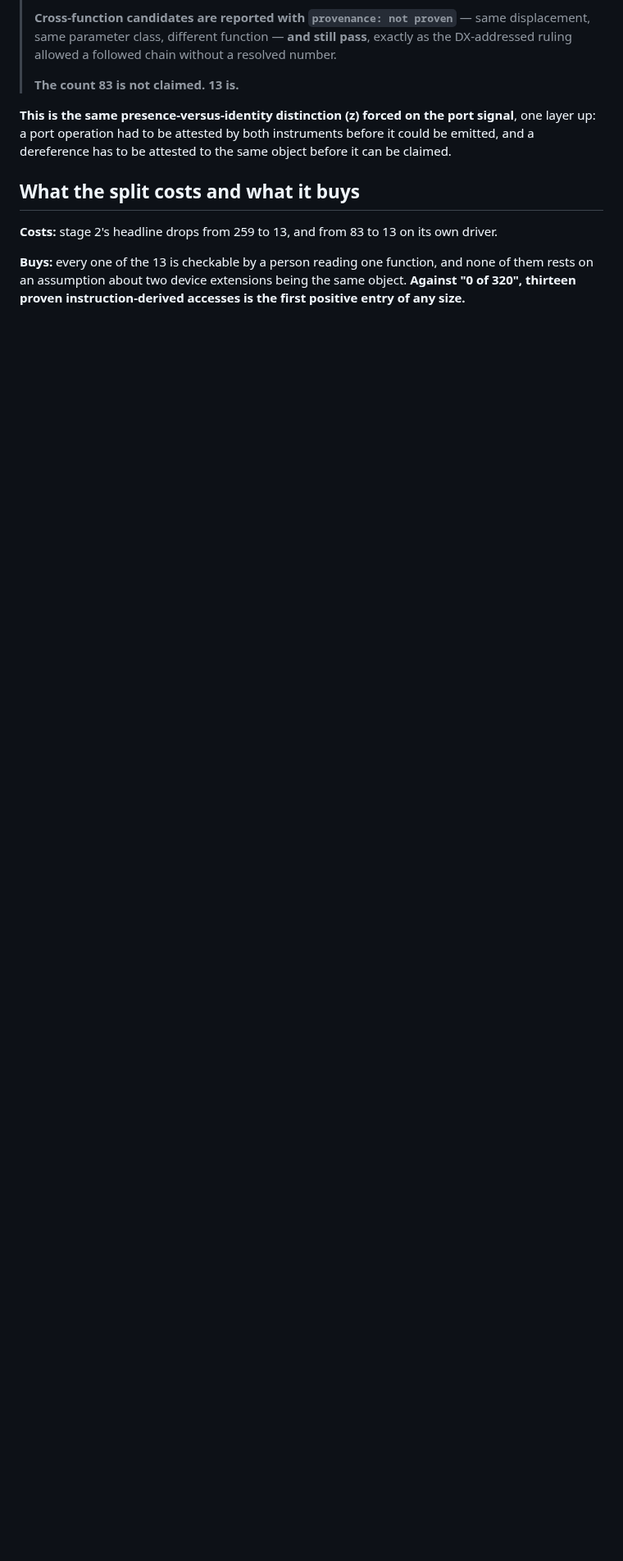
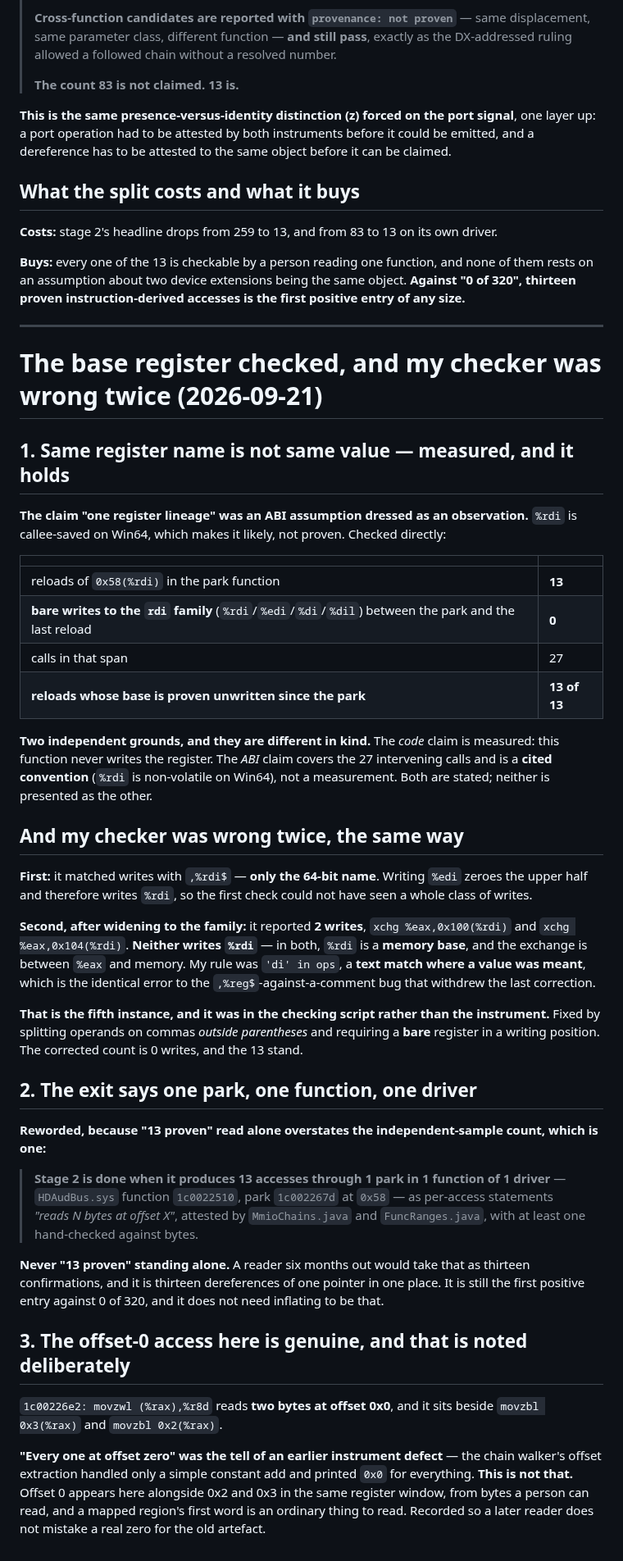
Before and after one commit to jeweledtech/bare-metal-forth, a Markdown page: docs/evidence/consumer-spec-2026-09-21.md, the part around the change. Shown at 82% size. Drawn GitHub-style; blank space fills up the shorter version.

Commit message:
evidence: the base register checked, and my checker was wrong twice the same way
Same register name is not same value, so the claim of one register lineage was
an ABI assumption dressed as an observation. Checked directly: across the span
from the park to the last reload there are no bare writes to that register
family, so all thirteen reloads have a base proven unwritten. Two independent
grounds, different in kind, both stated: the code claim is measured, and the
convention claim covering the twenty-seven intervening calls is a cited
calling-convention rule rather than a measurement.

The checker was wrong twice on the way. First it matched writes against the
sixty-four-bit register name alone, when writing the thirty-two-bit name zeroes
the upper half and therefore writes the register, so a whole class of writes
was invisible. Then, widened to the family, it reported two writes that are
not writes at all: in both, the register is a memory base and the exchange is
between another register and memory. The rule was a substring test, a text
match where a value was meant, which is the identical error to the one that
withdrew the previous correction. Fixed by splitting operands outside
parentheses and requiring a bare register in a writing position.

The exit is reworded so the independent-sample count is visible: thirteen
accesses through one park in one function of one driver, never thirteen proven
standing alone, because a reader later would take that as thirteen
confirmations. It is still the first positive entry against zero of 320 and it
does not need inflating to be that.

And the offset-zero access here is genuine, noted deliberately: it reads two
bytes at offset zero beside reads at two and three in the same register
window. Every-one-at-offset-zero was the tell of an earlier instrument defect,
and this is not that, so a later reader does not mistake a real zero for the
old artefact.

```diff
--- a/docs/evidence/consumer-spec-2026-09-21.md
+++ b/docs/evidence/consumer-spec-2026-09-21.md
@@ -807,3 +807,73 @@ on its own driver.
 function, and none of them rests on an assumption about two device
 extensions being the same object. **Against "0 of 320", thirteen proven
 instruction-derived accesses is the first positive entry of any size.**
+
+---
+
+# The base register checked, and my checker was wrong twice (2026-09-21)
+
+## 1. Same register name is not same value — measured, and it holds
+
+**The claim "one register lineage" was an ABI assumption dressed as an
+observation.** `%rdi` is callee-saved on Win64, which makes it likely,
+not proven. Checked directly:
+
+| | |
+|---|---|
+| reloads of `0x58(%rdi)` in the park function | **13** |
+| **bare writes to the `rdi` family** (`%rdi`/`%edi`/`%di`/`%dil`) between the park and the last reload | **0** |
+| calls in that span | 27 |
+| **reloads whose base is proven unwritten since the park** | **13 of 13** |
+
+**Two independent grounds, and they are different in kind.** The *code*
+claim is measured: this function never writes the register. The *ABI*
+claim covers the 27 intervening calls and is a **cited convention**
+(`%rdi` is non-volatile on Win64), not a measurement. Both are stated;
+neither is presented as the other.
+
+## And my checker was wrong twice, the same way
+
+**First:** it matched writes with `,%rdi$` — **only the 64-bit name**.
+Writing `%edi` zeroes the upper half and therefore writes `%rdi`, so
+the first check could not have seen a whole class of writes.
+
+**Second, after widening to the family:** it reported **2 writes**,
+`xchg %eax,0x100(%rdi)` and `xchg %eax,0x104(%rdi)`. **Neither writes
+`%rdi`** — in both, `%rdi` is a **memory base**, and the exchange is
+between `%eax` and memory. My rule was `'di' in ops`, a **text match
+where a value was meant**, which is the identical error to the
+`,%reg$`-against-a-comment bug that withdrew the last correction.
+
+**That is the fifth instance, and it was in the checking script rather
+than the instrument.** Fixed by splitting operands on commas *outside
+parentheses* and requiring a **bare** register in a writing position.
+The corrected count is 0 writes, and the 13 stand.
+
+## 2. The exit says one park, one function, one driver
+
+**Reworded, because "13 proven" read alone overstates the
+independent-sample count, which is one:**
+
+> **Stage 2 is done when it produces 13 accesses through 1 park in 1
+> function of 1 driver** — `HDAudBus.sys` function `1c0022510`, park
+> `1c002267d` at `0x58` — as per-access statements *"reads N bytes at
+> offset X"*, attested by `MmioChains.java` and `FuncRanges.java`, with
+> at least one hand-checked against bytes.
+
+**Never "13 proven" standing alone.** A reader six months out would
+take that as thirteen confirmations, and it is thirteen dereferences of
+one pointer in one place. It is still the first positive entry against
+0 of 320, and it does not need inflating to be that.
+
+## 3. The offset-0 access here is genuine, and that is noted deliberately
+
+`1c00226e2: movzwl (%rax),%r8d` reads **two bytes at offset 0x0**, and
+it sits beside `movzbl 0x3(%rax)` and `movzbl 0x2(%rax)`.
+
+**"Every one at offset zero" was the tell of an earlier instrument
+defect** — the chain walker's offset extraction handled only a simple
+constant add and printed `0x0` for everything. **This is not that.**
+Offset 0 appears here alongside 0x2 and 0x3 in the same register
+window, from bytes a person can read, and a mapped region's first word
+is an ordinary thing to read. Recorded so a later reader does not
+mistake a real zero for the old artefact.
```
